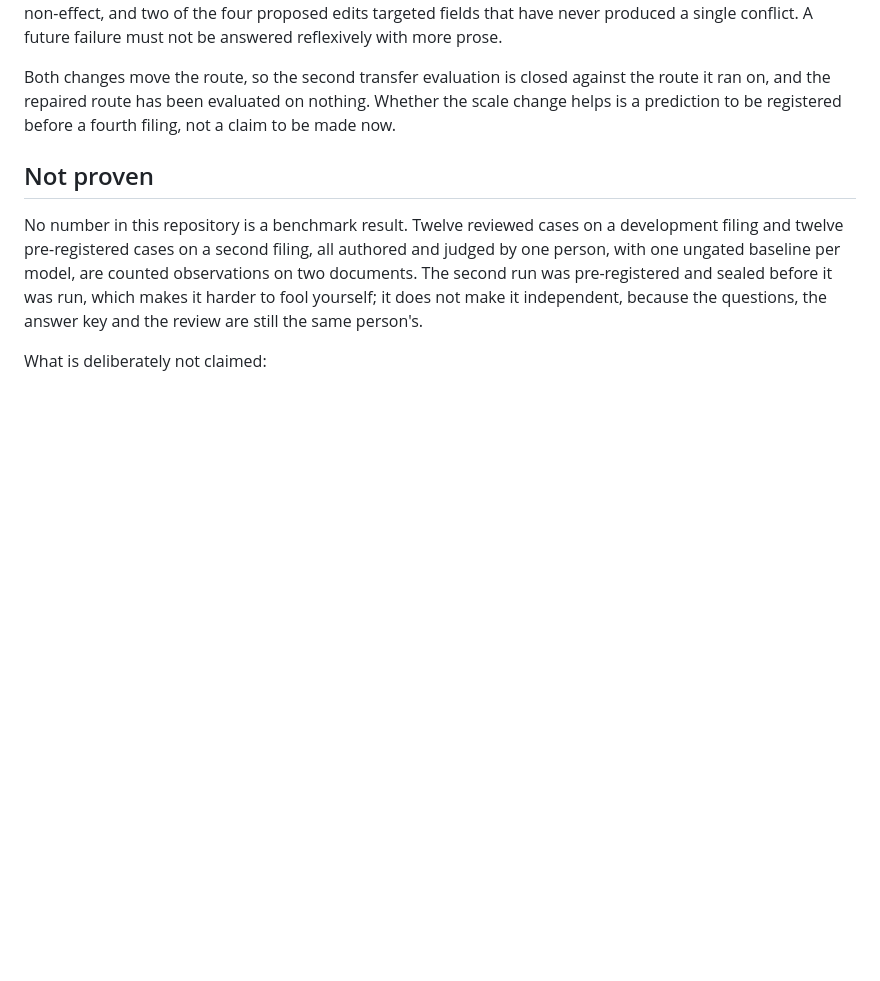
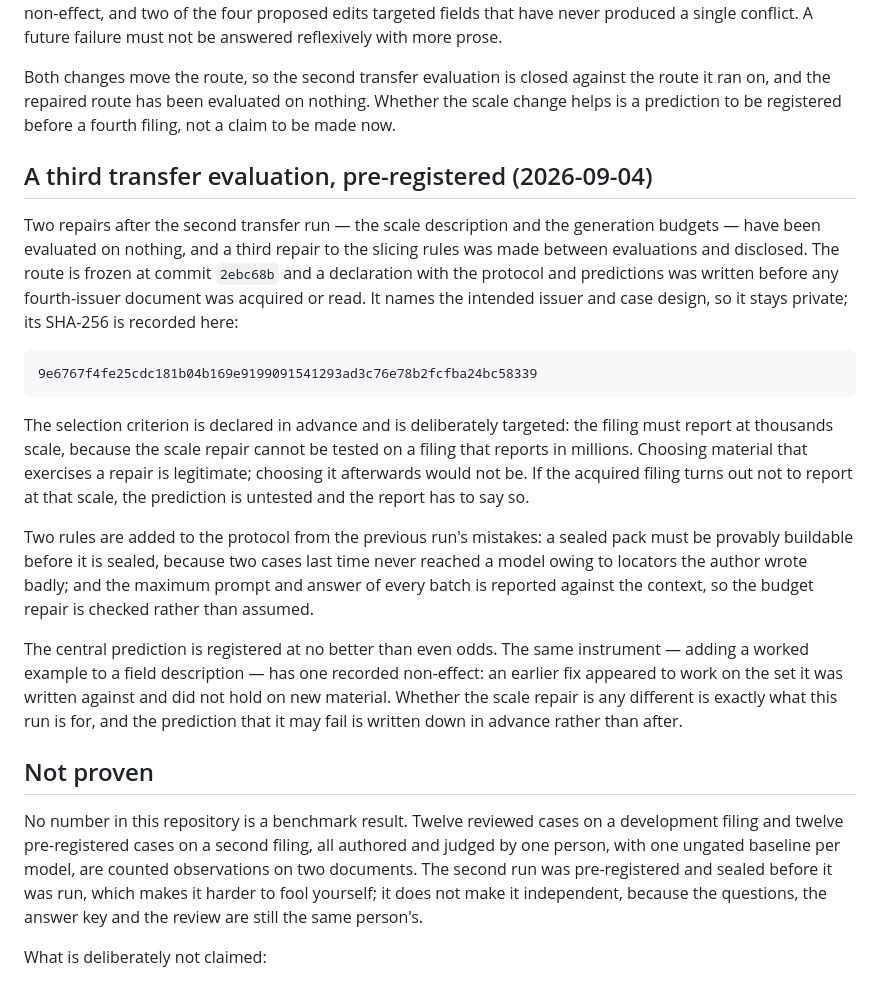
Before and after one commit to IanHu0508/FinResearchOps, a Markdown page: docs/status.md, the part around the change. GitHub-like rendering; blank space fills up the shorter version.

Commit message:
Publish the third pre-registration hash before acquiring a fourth filing
Two repairs after the second transfer run have been evaluated on nothing, and a
third, to the slicing rules, was made between evaluations. The declaration names
the intended issuer, so it stays private; its hash is recorded here so the
predictions can be shown to predate acquisition.

The selection criterion is declared in advance and is targeted: the filing must
report at thousands scale, because the scale repair cannot be tested against one
reporting in millions. If the acquired filing turns out otherwise, the prediction
is untested and the report says so.

The central prediction is registered at no better than even odds, because the
same instrument has one recorded non-effect. Writing that down in advance is the
point.

Docs only. The route surface is unchanged from 2ebc68b.

Co-Authored-By: Claude Opus 5 <noreply@anthropic.com>

```diff
--- a/docs/status.md
+++ b/docs/status.md
@@ -442,6 +442,34 @@ Both changes move the route, so the second transfer evaluation is closed against
 it ran on, and the repaired route has been evaluated on nothing. Whether the scale change
 helps is a prediction to be registered before a fourth filing, not a claim to be made now.
 
+## A third transfer evaluation, pre-registered (2026-09-04)
+
+Two repairs after the second transfer run — the scale description and the generation
+budgets — have been evaluated on nothing, and a third repair to the slicing rules was
+made between evaluations and disclosed. The route is frozen at commit `2ebc68b` and a
+declaration with the protocol and predictions was written before any fourth-issuer
+document was acquired or read. It names the intended issuer and case design, so it stays
+private; its SHA-256 is recorded here:
+
+    9e6767f4fe25cdc181b04b169e9199091541293ad3c76e78b2fcfba24bc58339
+
+The selection criterion is declared in advance and is deliberately targeted: the filing
+must report at thousands scale, because the scale repair cannot be tested on a filing that
+reports in millions. Choosing material that exercises a repair is legitimate; choosing it
+afterwards would not be. If the acquired filing turns out not to report at that scale, the
+prediction is untested and the report has to say so.
+
+Two rules are added to the protocol from the previous run's mistakes: a sealed pack must
+be provably buildable before it is sealed, because two cases last time never reached a
+model owing to locators the author wrote badly; and the maximum prompt and answer of every
+batch is reported against the context, so the budget repair is checked rather than assumed.
+
+The central prediction is registered at no better than even odds. The same instrument —
+adding a worked example to a field description — has one recorded non-effect: an earlier
+fix appeared to work on the set it was written against and did not hold on new material.
+Whether the scale repair is any different is exactly what this run is for, and the
+prediction that it may fail is written down in advance rather than after.
+
 ## Not proven
 
 No number in this repository is a benchmark result. Twelve reviewed cases on a
```
